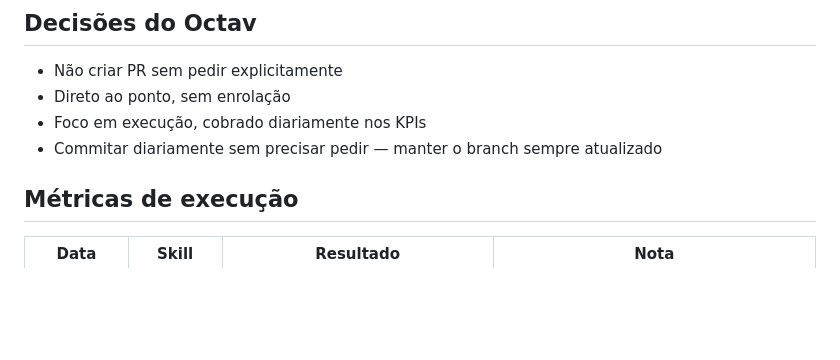
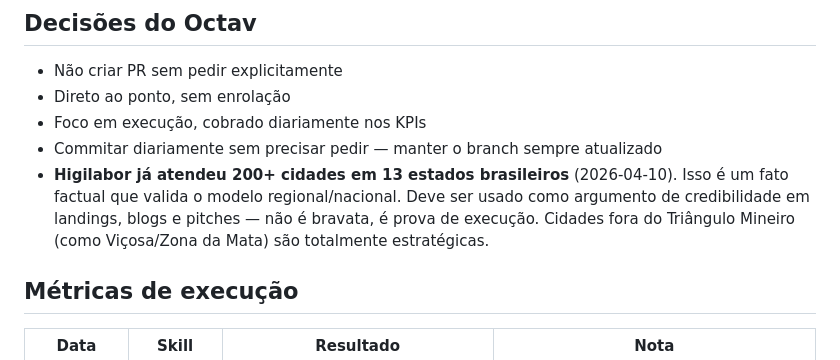
Before and after one commit to octavioadv/Playground, a Markdown page: memoria_operacional.md, the part around the change. Drawn GitHub-style; blank space fills up the shorter version.

```diff
--- a/memoria_operacional.md
+++ b/memoria_operacional.md
@@ -38,6 +38,7 @@
 - Direto ao ponto, sem enrolação
 - Foco em execução, cobrado diariamente nos KPIs
 - Commitar diariamente sem precisar pedir — manter o branch sempre atualizado
+- **Higilabor já atendeu 200+ cidades em 13 estados brasileiros** (2026-04-10). Isso é um fato factual que valida o modelo regional/nacional. Deve ser usado como argumento de credibilidade em landings, blogs e pitches — não é bravata, é prova de execução. Cidades fora do Triângulo Mineiro (como Viçosa/Zona da Mata) são totalmente estratégicas.
 
 ## Métricas de execução
 | Data | Skill | Resultado | Nota |
```
Also changed, not shown: ux-copy-base/voz_higilabor.md (+14 -4 lines).
